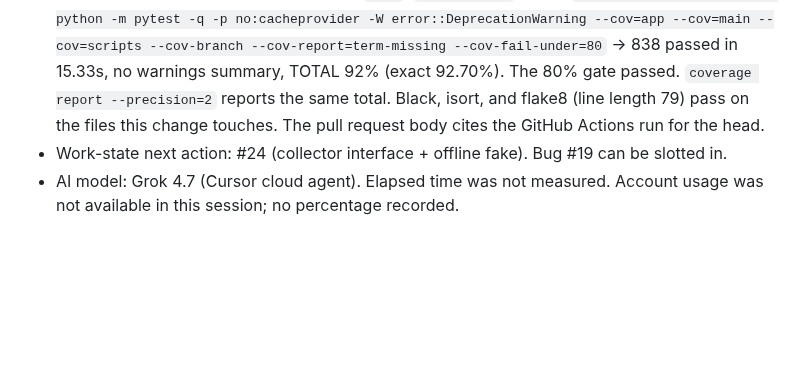
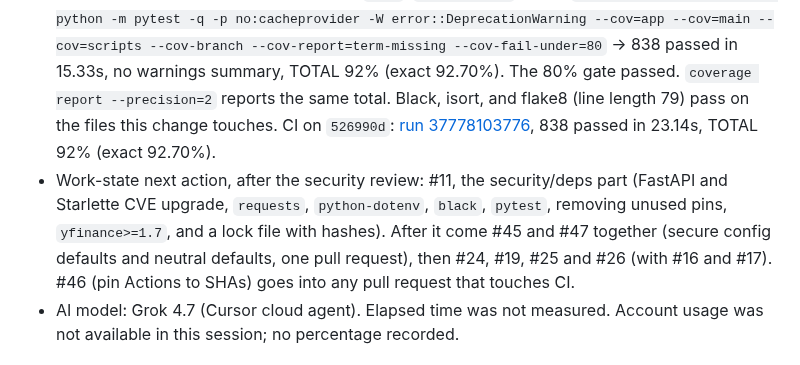
Before and after one commit to Waber/Investment-AI-Companion, a Markdown page: docs/development-journal.md, the part around the change. GitHub-like rendering; blank space fills up the shorter version.

```diff
--- a/docs/development-journal.md
+++ b/docs/development-journal.md
@@ -47,10 +47,16 @@
   -> 838 passed in 15.33s, no warnings summary, TOTAL 92% (exact
   92.70%). The 80% gate passed. `coverage report --precision=2`
   reports the same total. Black, isort, and flake8 (line length 79)
-  pass on the files this change touches. The pull request body cites
-  the GitHub Actions run for the head.
-- Work-state next action: #24 (collector interface + offline fake).
-  Bug #19 can be slotted in.
+  pass on the files this change touches. CI on `526990d`:
+  [run 37778103776](https://github.com/Waber/Investment-AI-Companion/actions/runs/37778103776),
+  838 passed in 23.14s, TOTAL 92% (exact 92.70%).
+- Work-state next action, after the security review: #11, the
+  security/deps part (FastAPI and Starlette CVE upgrade, `requests`,
+  `python-dotenv`, `black`, `pytest`, removing unused pins,
+  `yfinance>=1.7`, and a lock file with hashes). After it come #45
+  and #47 together (secure config defaults and neutral defaults, one
+  pull request), then #24, #19, #25 and #26 (with #16 and #17). #46
+  (pin Actions to SHAs) goes into any pull request that touches CI.
 - AI model: Grok 4.7 (Cursor cloud agent). Elapsed time was not
   measured. Account usage was not available in this session; no
   percentage recorded.
```
Also changed, not shown: docs/work-state.md (+9 -5 lines).
